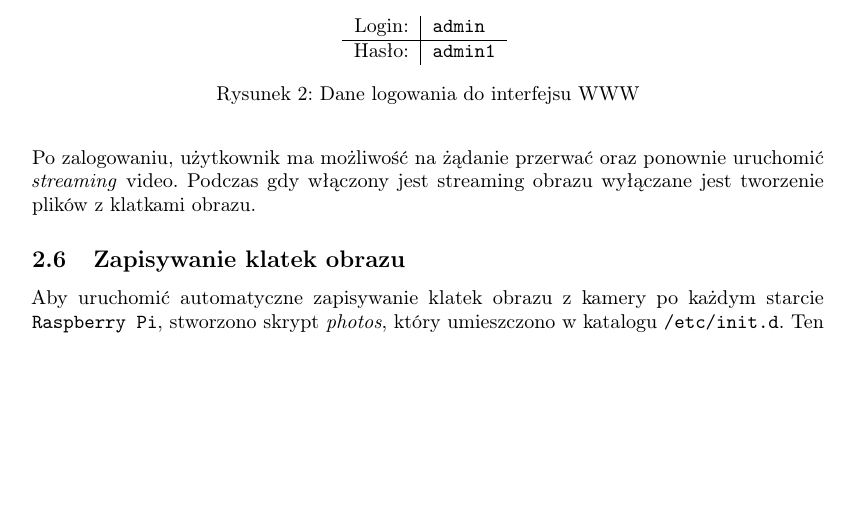
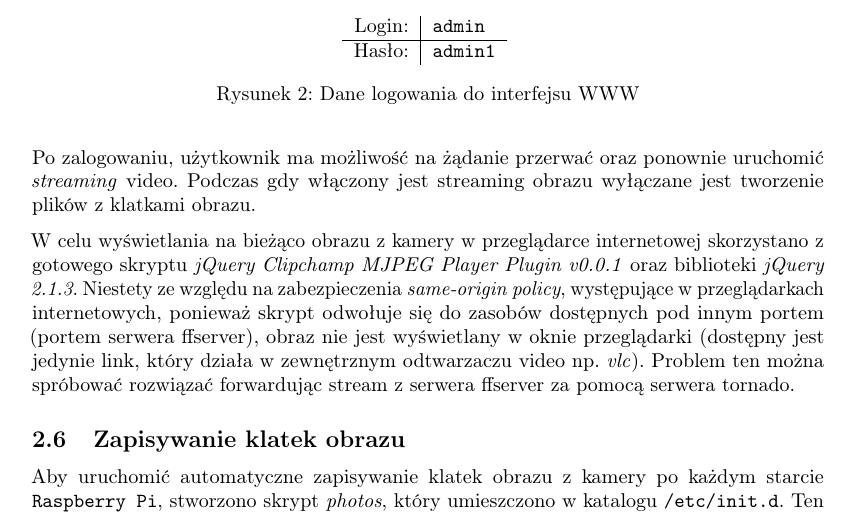
Before and after one commit to pbeza/linux-w-systemach-wbudowanych, a LaTeX document (laboratoria/lab04/doc/report.tex): part of page 4 of 7, cut so that both start at the same text, the shorter picture padded with empty space. Compiled offline with pdfLaTeX.

Commit message:
Dodano informcję o skryptach js

```diff
--- a/laboratoria/lab04/doc/report.tex
+++ b/laboratoria/lab04/doc/report.tex
@@ -217,6 +217,8 @@ Hasło: & \texttt{admin1}\\
 \end{figure}
 Po zalogowaniu, użytkownik ma możliwość na żądanie przerwać oraz ponownie uruchomić \emph{streaming} video. Podczas gdy włączony jest streaming obrazu wyłączane jest tworzenie plików z klatkami obrazu.
 
+W celu wyświetlania na bieżąco obrazu z kamery w przeglądarce internetowej skorzystano z gotowego skryptu \emph{jQuery Clipchamp MJPEG Player Plugin v0.0.1} oraz biblioteki \emph{jQuery 2.1.3}. Niestety ze względu na zabezpieczenia \emph{same-origin policy}, występujące w przeglądarkach internetowych, ponieważ skrypt odwołuje się do zasobów dostępnych pod innym portem (portem serwera ffserver), obraz nie jest wyświetlany w oknie przeglądarki (dostępny jest jedynie link, który działa w zewnętrznym odtwarzaczu video np. \emph{vlc}). Problem ten można spróbować rozwiązać forwardując stream z serwera ffserver za pomocą serwera tornado.
+
 %------------------------------------------------------------------------------
 
 \subsection{Zapisywanie klatek obrazu}
```
